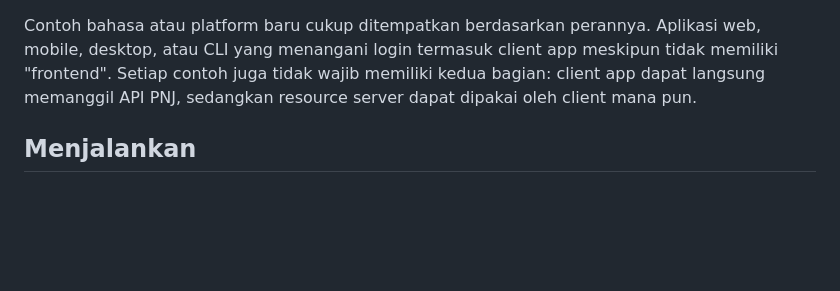
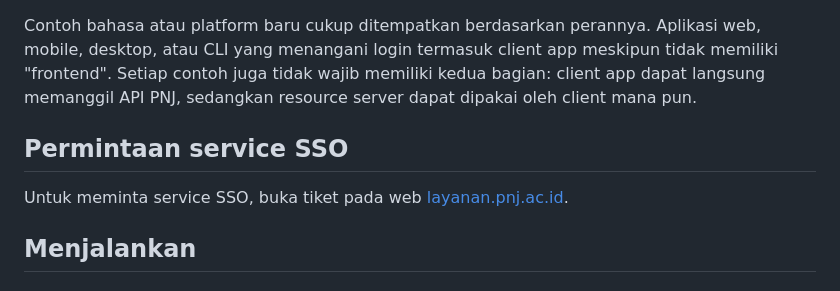
Before and after one commit to pnjacid/pnj-id-example, a Markdown page: README.md, the part around the change. Rendered like a GitHub page; blank space fills up the shorter version.

Commit message:
Add section for requesting SSO service in README

```diff
--- a/README.md
+++ b/README.md
@@ -10,6 +10,10 @@ Nama direktori menunjukkan **peran dalam flow OIDC**, bukan aturan bahwa setiap
 - `Backend/<bahasa>` berisi contoh **resource server/API** yang menerima Bearer access token. API akan memverifikasi JWT melalui JWKS atau opaque token melalui endpoint introspection OIDC, lalu memastikan token memiliki scope `test.read` sebelum mengembalikan data.
 
 Contoh bahasa atau platform baru cukup ditempatkan berdasarkan perannya. Aplikasi web, mobile, desktop, atau CLI yang menangani login termasuk client app meskipun tidak memiliki "frontend". Setiap contoh juga tidak wajib memiliki kedua bagian: client app dapat langsung memanggil API PNJ, sedangkan resource server dapat dipakai oleh client mana pun.
+
+## Permintaan service SSO
+
+Untuk meminta service SSO, buka tiket pada web [layanan.pnj.ac.id](https://layanan.pnj.ac.id).
 
 ## Menjalankan
 
```
